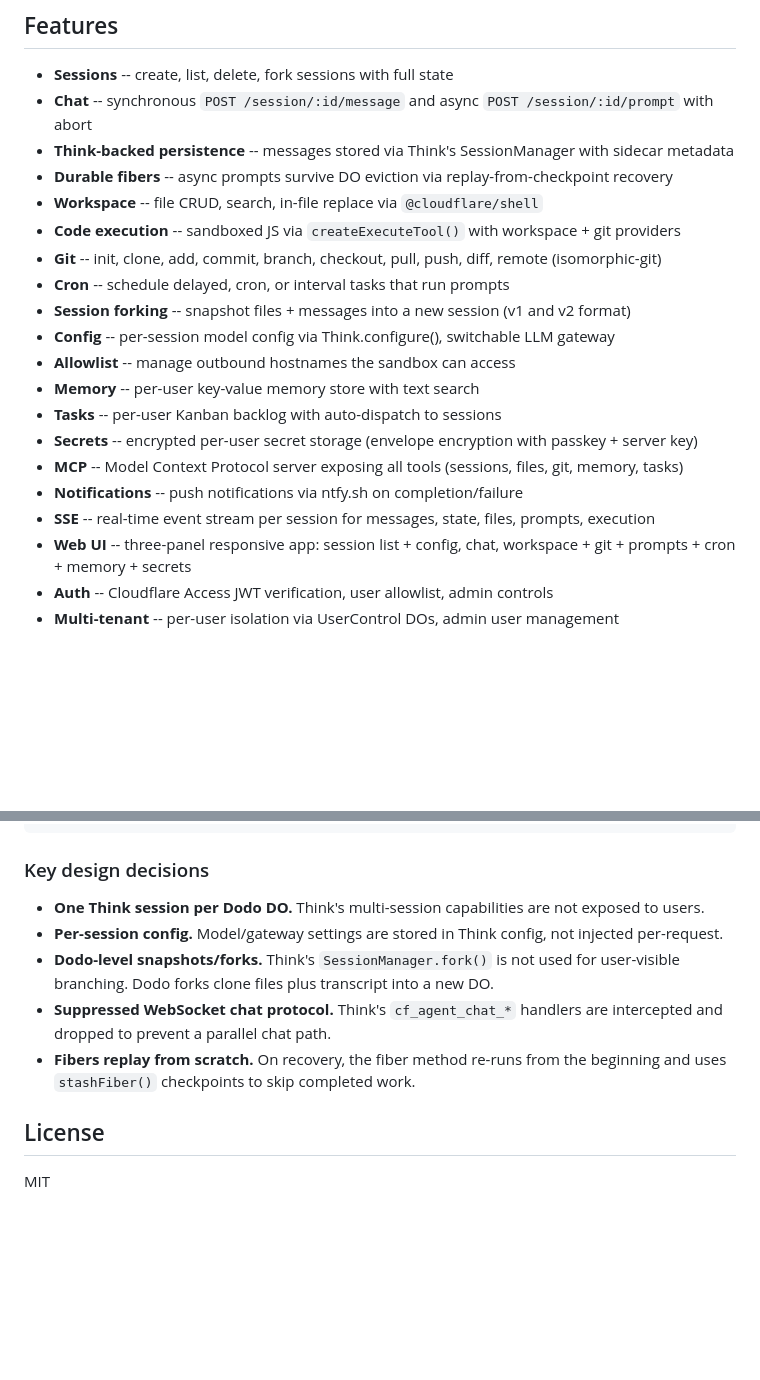
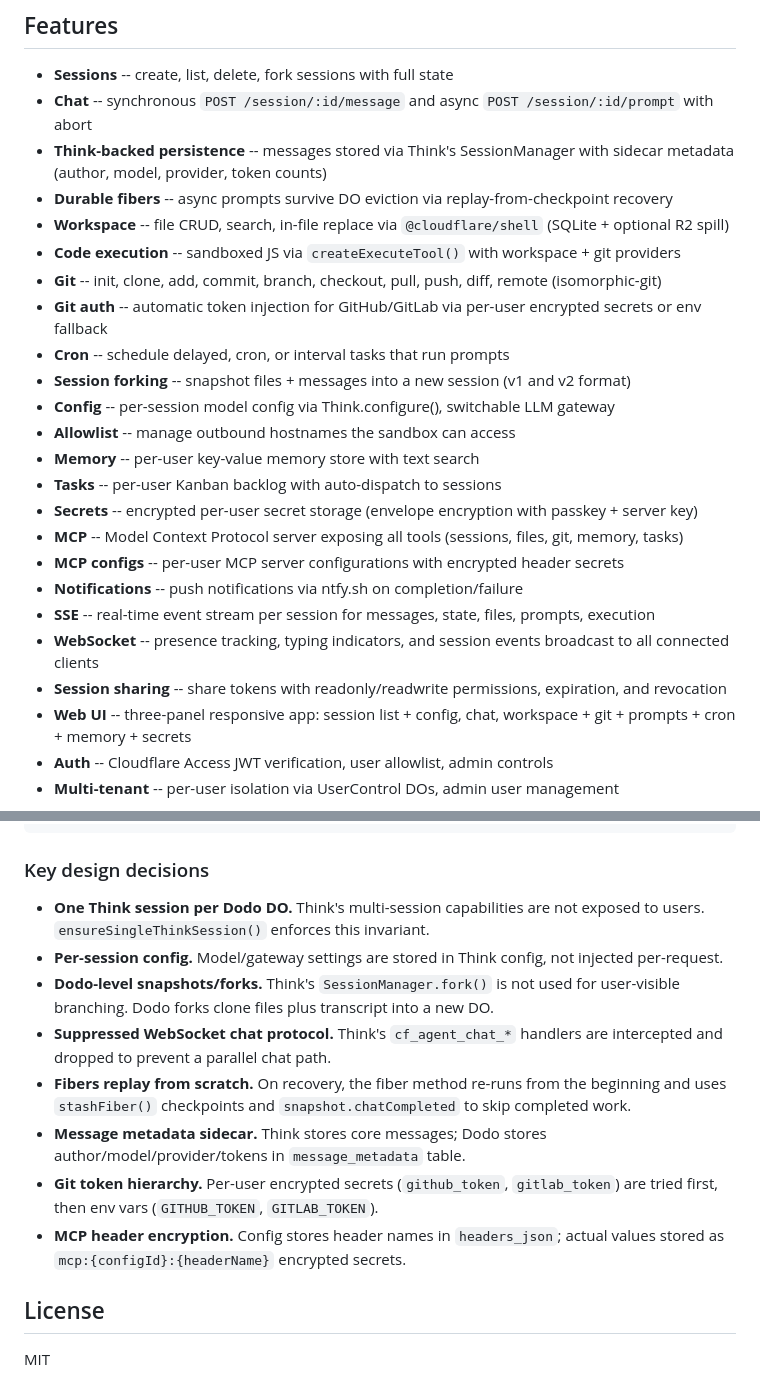
Before and after one commit to jonnyparris/dodo, a Markdown page: README.md, 2 parts joined by grey strips. Rendered like a GitHub page; blank space fills up the shorter version.

Commit message:
Update README with implementation details
- Add message metadata sidecar tracking
- Document git token hierarchy
- Clarify MCP header encryption
- Expand key design decisions
- Add WebSocket presence and session sharing features

```diff
--- a/README.md
+++ b/README.md
@@ -12,11 +12,12 @@ Dodo is a turnkey coding agent backend and UI. Each session gets its own Durable
 
 - **Sessions** -- create, list, delete, fork sessions with full state
 - **Chat** -- synchronous `POST /session/:id/message` and async `POST /session/:id/prompt` with abort
-- **Think-backed persistence** -- messages stored via Think's SessionManager with sidecar metadata
+- **Think-backed persistence** -- messages stored via Think's SessionManager with sidecar metadata (author, model, provider, token counts)
 - **Durable fibers** -- async prompts survive DO eviction via replay-from-checkpoint recovery
-- **Workspace** -- file CRUD, search, in-file replace via `@cloudflare/shell`
+- **Workspace** -- file CRUD, search, in-file replace via `@cloudflare/shell` (SQLite + optional R2 spill)
 - **Code execution** -- sandboxed JS via `createExecuteTool()` with workspace + git providers
 - **Git** -- init, clone, add, commit, branch, checkout, pull, push, diff, remote (isomorphic-git)
+- **Git auth** -- automatic token injection for GitHub/GitLab via per-user encrypted secrets or env fallback
 - **Cron** -- schedule delayed, cron, or interval tasks that run prompts
 - **Session forking** -- snapshot files + messages into a new session (v1 and v2 format)
 - **Config** -- per-session model config via Think.configure(), switchable LLM gateway
@@ -25,8 +26,11 @@ Dodo is a turnkey coding agent backend and UI. Each session gets its own Durable
 - **Tasks** -- per-user Kanban backlog with auto-dispatch to sessions
 - **Secrets** -- encrypted per-user secret storage (envelope encryption with passkey + server key)
 - **MCP** -- Model Context Protocol server exposing all tools (sessions, files, git, memory, tasks)
+- **MCP configs** -- per-user MCP server configurations with encrypted header secrets
 - **Notifications** -- push notifications via ntfy.sh on completion/failure
 - **SSE** -- real-time event stream per session for messages, state, files, prompts, execution
+- **WebSocket** -- presence tracking, typing indicators, and session events broadcast to all connected clients
+- **Session sharing** -- share tokens with readonly/readwrite permissions, expiration, and revocation
 - **Web UI** -- three-panel responsive app: session list + config, chat, workspace + git + prompts + cron + memory + secrets
 - **Auth** -- Cloudflare Access JWT verification, user allowlist, admin controls
 - **Multi-tenant** -- per-user isolation via UserControl DOs, admin user management
@@ -75,11 +79,14 @@ Worker (Hono router + CF Access auth)
 
 ### Key design decisions
 
-- **One Think session per Dodo DO.** Think's multi-session capabilities are not exposed to users.
+- **One Think session per Dodo DO.** Think's multi-session capabilities are not exposed to users. `ensureSingleThinkSession()` enforces this invariant.
 - **Per-session config.** Model/gateway settings are stored in Think config, not injected per-request.
 - **Dodo-level snapshots/forks.** Think's `SessionManager.fork()` is not used for user-visible branching. Dodo forks clone files plus transcript into a new DO.
 - **Suppressed WebSocket chat protocol.** Think's `cf_agent_chat_*` handlers are intercepted and dropped to prevent a parallel chat path.
-- **Fibers replay from scratch.** On recovery, the fiber method re-runs from the beginning and uses `stashFiber()` checkpoints to skip completed work.
+- **Fibers replay from scratch.** On recovery, the fiber method re-runs from the beginning and uses `stashFiber()` checkpoints and `snapshot.chatCompleted` to skip completed work.
+- **Message metadata sidecar.** Think stores core messages; Dodo stores author/model/provider/tokens in `message_metadata` table.
+- **Git token hierarchy.** Per-user encrypted secrets (`github_token`, `gitlab_token`) are tried first, then env vars (`GITHUB_TOKEN`, `GITLAB_TOKEN`).
+- **MCP header encryption.** Config stores header names in `headers_json`; actual values stored as `mcp:{configId}:{headerName}` encrypted secrets.
 
 ## License
 
```
